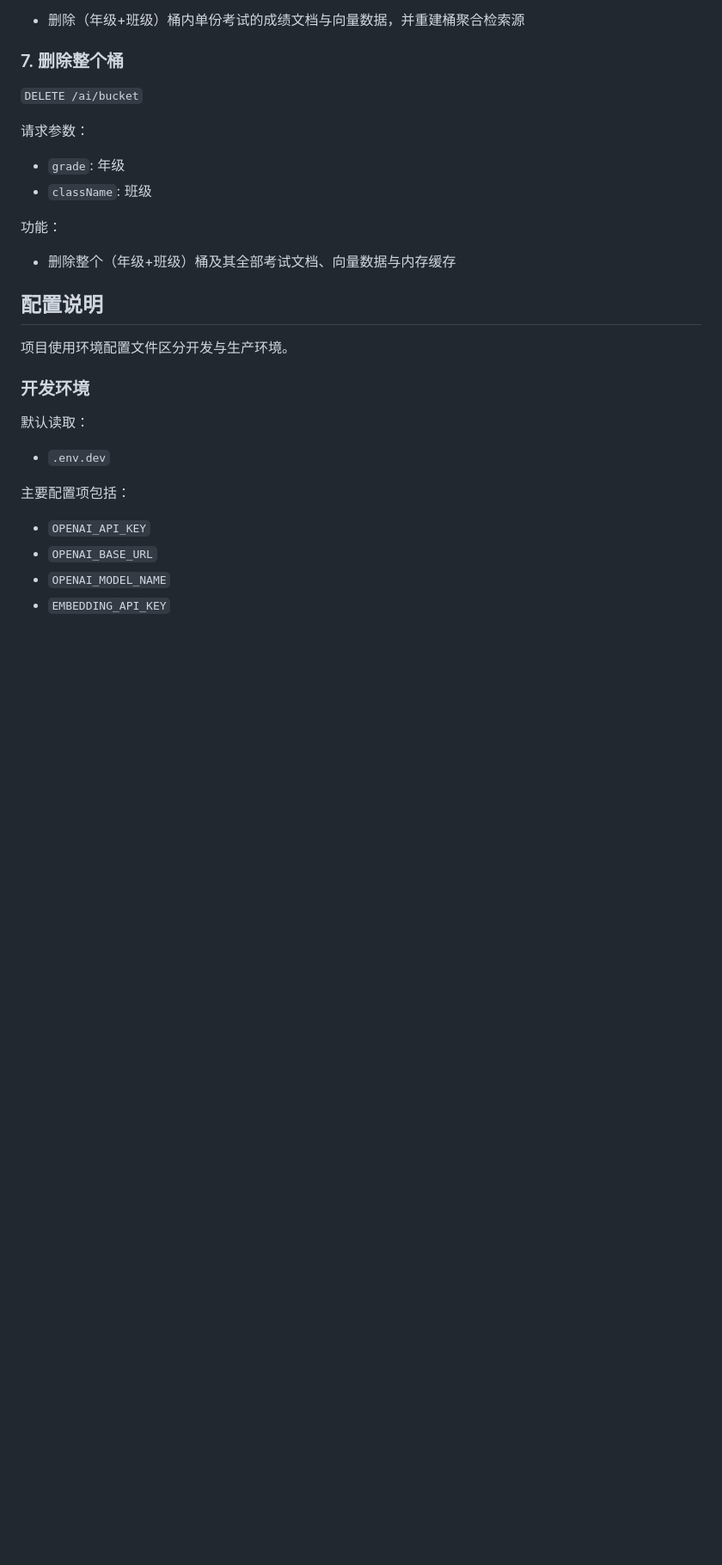
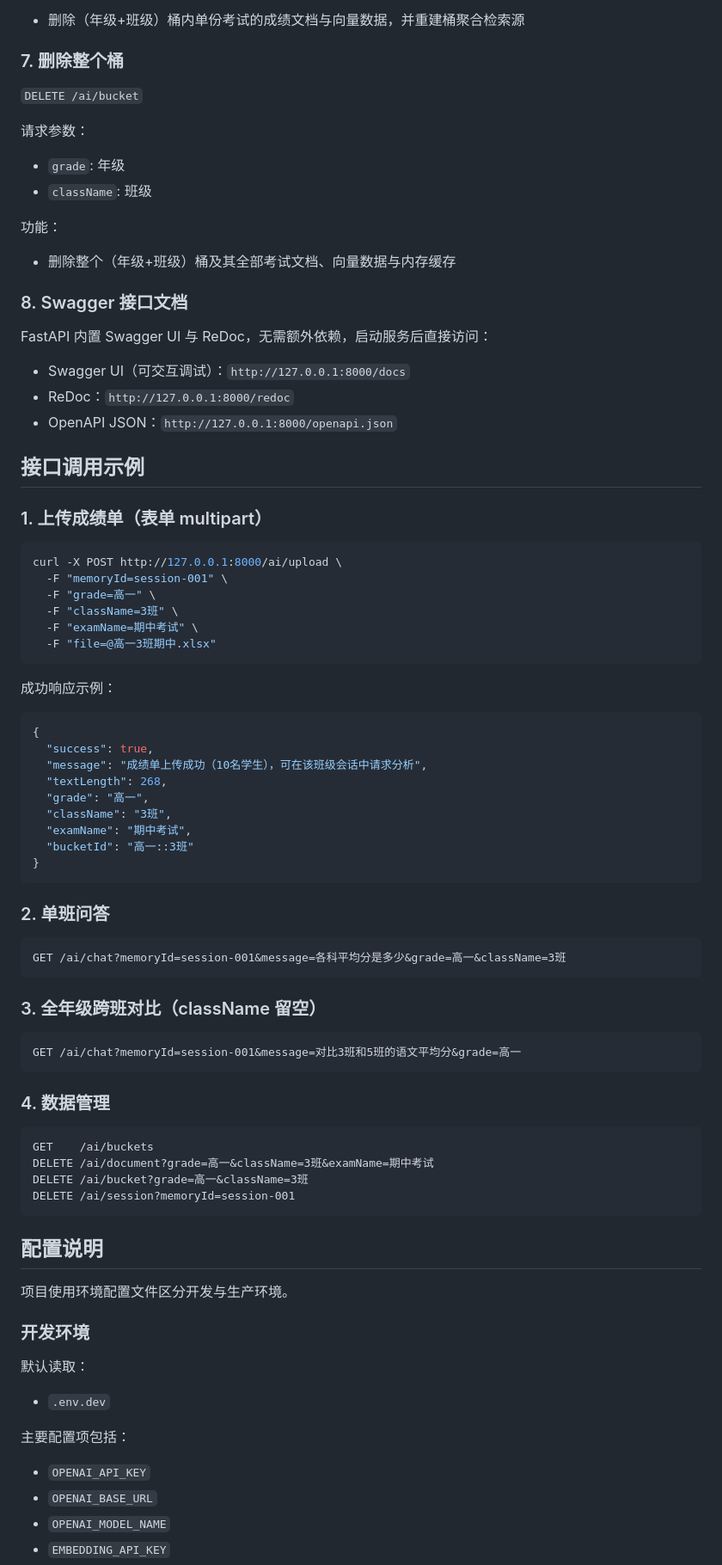
Before and after one commit to wuwenchennnn/langchian-techAgent-python, a Markdown page: README.md, the part around one of its changes. Shown at 86% size. Rendered like a GitHub page; blank space fills up the shorter version.

Commit message:
docs: 更新 README（跨班对比、Swagger、记忆架构、数据保留策略）

````diff
--- a/README.md
+++ b/README.md
@@ -213,6 +220,62 @@ langchain4j-techAgent-python/
 功能：
 
 - 删除整个（年级+班级）桶及其全部考试文档、向量数据与内存缓存
+
+### 8. Swagger 接口文档
+
+FastAPI 内置 Swagger UI 与 ReDoc，无需额外依赖，启动服务后直接访问：
+
+- Swagger UI（可交互调试）：`http://127.0.0.1:8000/docs`
+- ReDoc：`http://127.0.0.1:8000/redoc`
+- OpenAPI JSON：`http://127.0.0.1:8000/openapi.json`
+
+## 接口调用示例
+
+### 1. 上传成绩单（表单 multipart）
+
+```bash
+curl -X POST http://127.0.0.1:8000/ai/upload \
+  -F "memoryId=session-001" \
+  -F "grade=高一" \
+  -F "className=3班" \
+  -F "examName=期中考试" \
+  -F "file=@高一3班期中.xlsx"
+```
+
+成功响应示例：
+
+```json
+{
+  "success": true,
+  "message": "成绩单上传成功（10名学生），可在该班级会话中请求分析",
+  "textLength": 268,
+  "grade": "高一",
+  "className": "3班",
+  "examName": "期中考试",
+  "bucketId": "高一::3班"
+}
+```
+
+### 2. 单班问答
+
+```text
+GET /ai/chat?memoryId=session-001&message=各科平均分是多少&grade=高一&className=3班
+```
+
+### 3. 全年级跨班对比（className 留空）
+
+```text
+GET /ai/chat?memoryId=session-001&message=对比3班和5班的语文平均分&grade=高一
+```
+
+### 4. 数据管理
+
+```text
+GET    /ai/buckets
+DELETE /ai/document?grade=高一&className=3班&examName=期中考试
+DELETE /ai/bucket?grade=高一&className=3班
+DELETE /ai/session?memoryId=session-001
+```
 
 ## 配置说明
 
````
Also changed, not shown: other parts of README.md (+16 -8 lines).
